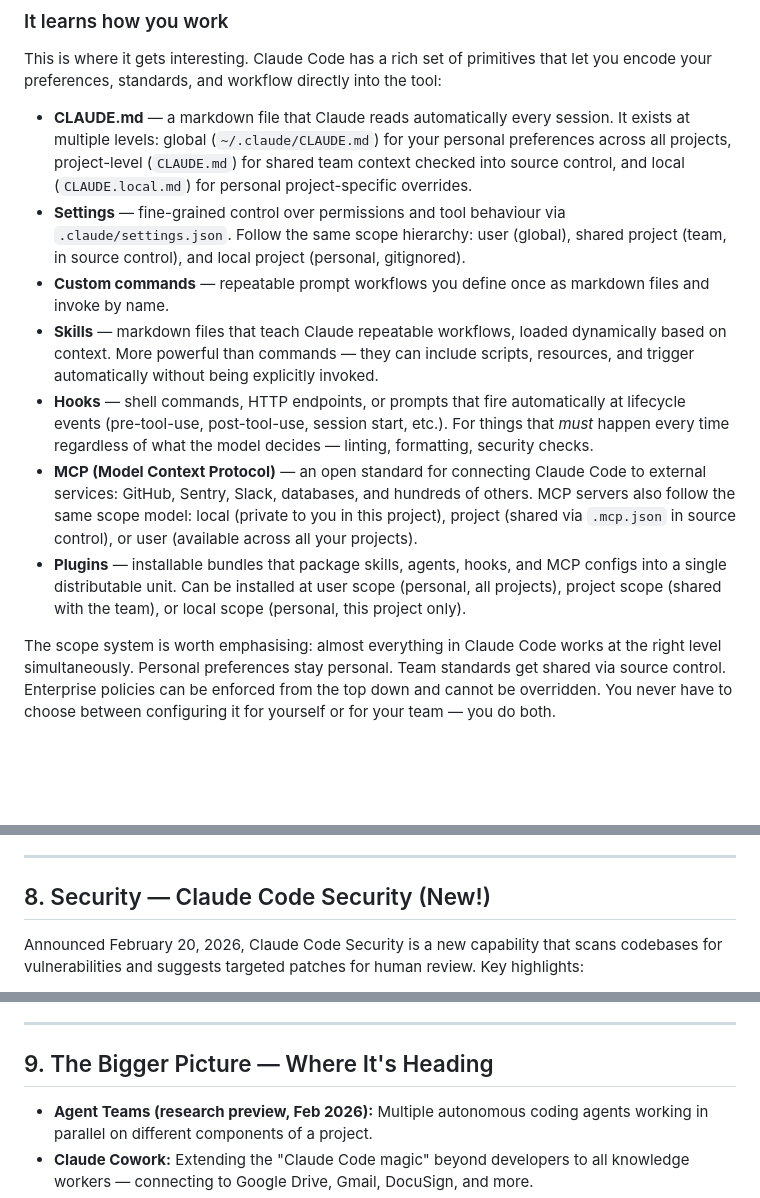
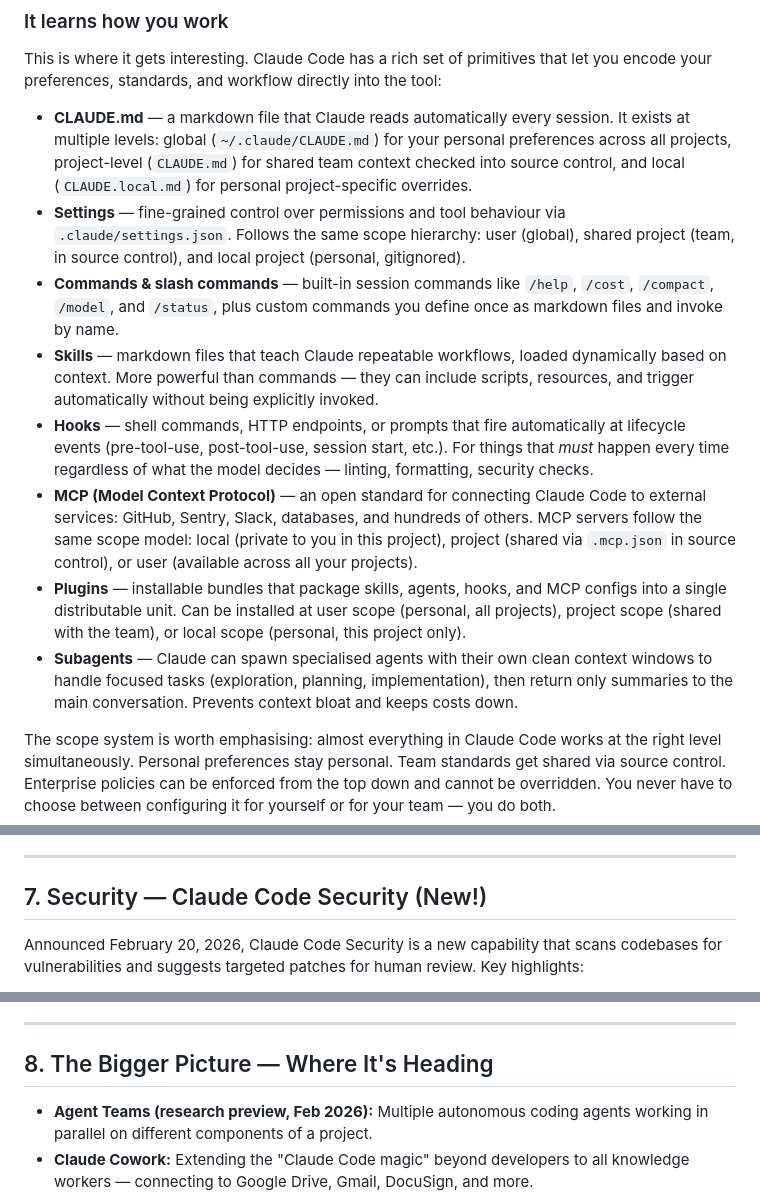
Before and after one commit to pepperonee13/embrace-ai, a Markdown page: intro-to-claudecode/content-cc.md, 3 parts joined by grey strips. Drawn GitHub-style; blank space fills up the shorter version.

```diff
--- a/intro-to-claudecode/content-cc.md
+++ b/intro-to-claudecode/content-cc.md
@@ -59,10 +60,11 @@ encode your preferences, standards, and workflow directly into the tool:
   all projects, project-level (`CLAUDE.md`) for shared team context checked into source
   control, and local (`CLAUDE.local.md`) for personal project-specific overrides.
 - **Settings** — fine-grained control over permissions and tool behaviour via
-  `.claude/settings.json`. Follow the same scope hierarchy: user (global), shared project
+  `.claude/settings.json`. Follows the same scope hierarchy: user (global), shared project
   (team, in source control), and local project (personal, gitignored).
-- **Custom commands** — repeatable prompt workflows you define once as markdown files and
-  invoke by name.
+- **Commands & slash commands** — built-in session commands like `/help`, `/cost`,
+  `/compact`, `/model`, and `/status`, plus custom commands you define once as markdown
+  files and invoke by name.
 - **Skills** — markdown files that teach Claude repeatable workflows, loaded dynamically
   based on context. More powerful than commands — they can include scripts, resources,
   and trigger automatically without being explicitly invoked.
@@ -72,11 +74,14 @@ encode your preferences, standards, and workflow directly into the tool:
   security checks.
 - **MCP (Model Context Protocol)** — an open standard for connecting Claude Code to
   external services: GitHub, Sentry, Slack, databases, and hundreds of others. MCP servers
-  also follow the same scope model: local (private to you in this project), project (shared
+  follow the same scope model: local (private to you in this project), project (shared
   via `.mcp.json` in source control), or user (available across all your projects).
 - **Plugins** — installable bundles that package skills, agents, hooks, and MCP configs
   into a single distributable unit. Can be installed at user scope (personal, all projects),
   project scope (shared with the team), or local scope (personal, this project only).
+- **Subagents** — Claude can spawn specialised agents with their own clean context windows
+  to handle focused tasks (exploration, planning, implementation), then return only
+  summaries to the main conversation. Prevents context bloat and keeps costs down.
 
 The scope system is worth emphasising: almost everything in Claude Code works at the right
 level simultaneously. Personal preferences stay personal. Team standards get shared via
@@ -204,7 +189,7 @@ Setup is straightforward: run `/install-github-app` inside Claude Code, configur
 
 ---
 
-## 8. Security — Claude Code Security (New!)
+## 7. Security — Claude Code Security (New!)
 
 Announced February 20, 2026, Claude Code Security is a new capability that scans codebases for vulnerabilities and suggests targeted patches for human review. Key highlights:
 
@@ -220,7 +205,7 @@ Announced February 20, 2026, Claude Code Security is a new capability that scans
 
 ---
 
-## 9. The Bigger Picture — Where It's Heading
+## 8. The Bigger Picture — Where It's Heading
 
 - **Agent Teams (research preview, Feb 2026):** Multiple autonomous coding agents working in parallel on different components of a project.
 - **Claude Cowork:** Extending the "Claude Code magic" beyond developers to all knowledge workers — connecting to Google Drive, Gmail, DocuSign, and more.
```
Also changed, not shown: other parts of intro-to-claudecode/content-cc.md (+8 -27 lines).
